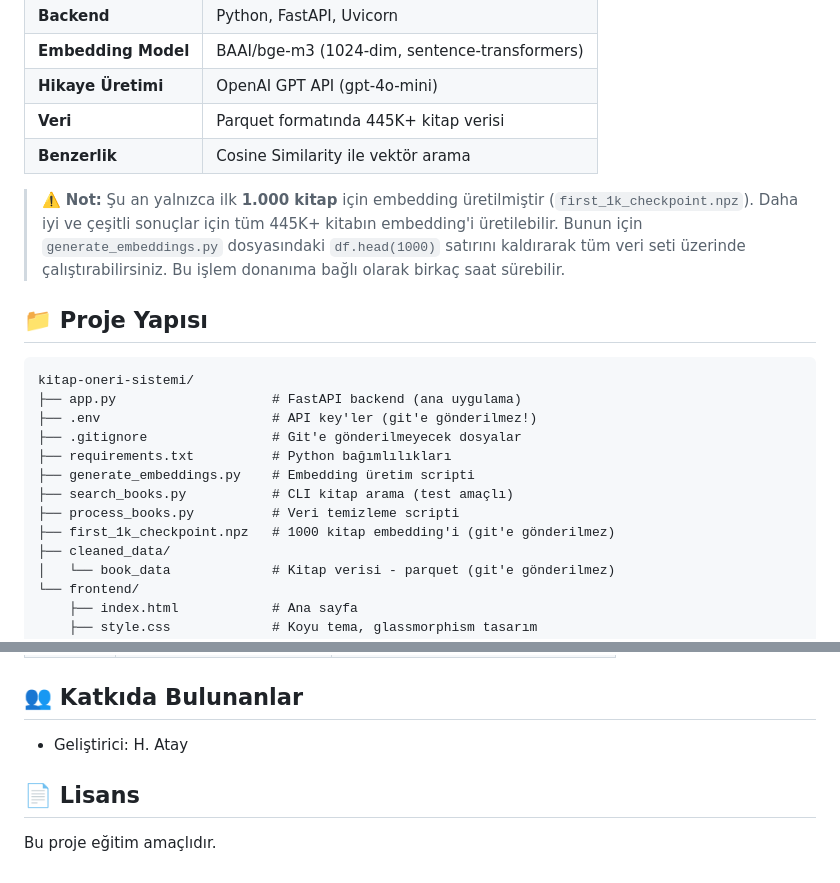
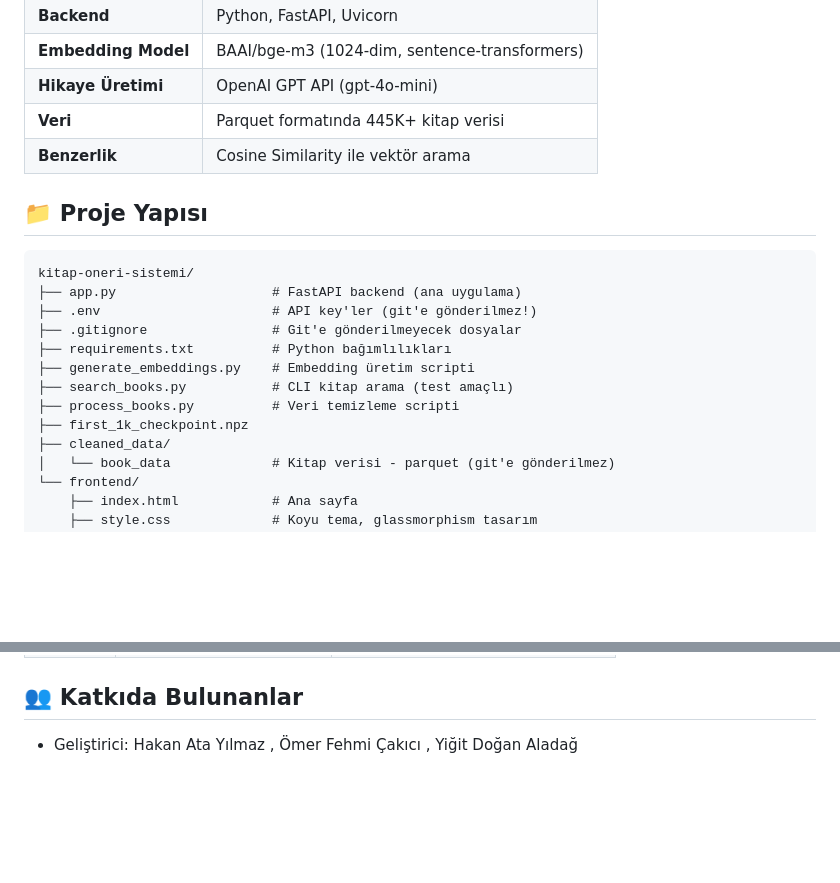
Before and after one commit to atayilmaz243/kitap-oneri-sistemi, a Markdown page: README.md, 2 parts joined by grey strips. Rendered like a GitHub page; blank space fills up the shorter version.

```diff
--- a/README.md
+++ b/README.md
@@ -40,7 +40,6 @@ Yapay zeka destekli, hikaye tabanlı bir kitap keşif platformu. Sistem, kullan
 | **Veri** | Parquet formatında 445K+ kitap verisi |
 | **Benzerlik** | Cosine Similarity ile vektör arama |
 
-> ⚠️ **Not:** Şu an yalnızca ilk **1.000 kitap** için embedding üretilmiştir (`first_1k_checkpoint.npz`). Daha iyi ve çeşitli sonuçlar için tüm 445K+ kitabın embedding'i üretilebilir. Bunun için `generate_embeddings.py` dosyasındaki `df.head(1000)` satırını kaldırarak tüm veri seti üzerinde çalıştırabilirsiniz. Bu işlem donanıma bağlı olarak birkaç saat sürebilir.
 
 ## 📁 Proje Yapısı
 
@@ -53,7 +52,7 @@ kitap-oneri-sistemi/
 ├── generate_embeddings.py    # Embedding üretim scripti
 ├── search_books.py           # CLI kitap arama (test amaçlı)
 ├── process_books.py          # Veri temizleme scripti
-├── first_1k_checkpoint.npz   # 1000 kitap embedding'i (git'e gönderilmez)
+├── first_1k_checkpoint.npz
 ├── cleaned_data/
 │   └── book_data             # Kitap verisi - parquet (git'e gönderilmez)
 └── frontend/
@@ -135,8 +134,4 @@ Hikayeyi beğendiğinizde, arkasındaki kitap kapak resmi, yazar adı ve açıkl
 
 ## 👥 Katkıda Bulunanlar
 
-- Geliştirici: H. Atay
-
-## 📄 Lisans
-
-Bu proje eğitim amaçlıdır.
+- Geliştirici: Hakan Ata Yılmaz , Ömer Fehmi Çakıcı , Yiğit Doğan Aladağ
```
